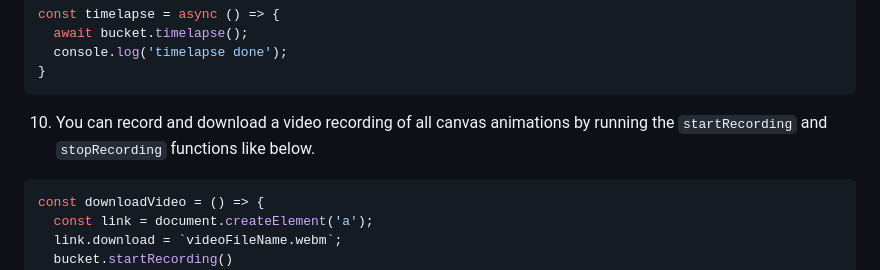
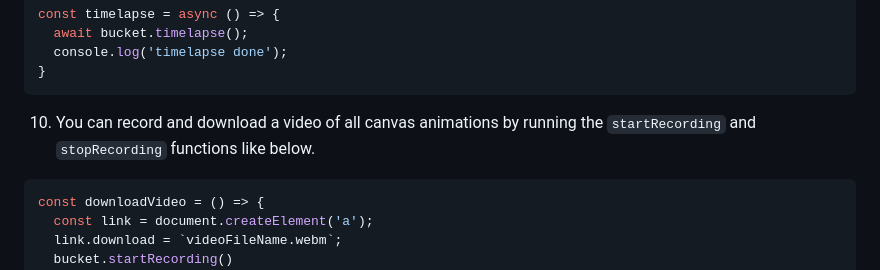
Before and after one commit to devland/waveFiller, a Markdown page: readme.md, the part around the change. Drawn GitHub-style.

````diff
--- a/readme.md
+++ b/readme.md
@@ -117,7 +117,7 @@ const timelapse = async () => {
   console.log('timelapse done');
 }
 ```
-10. You can record and download a video recording of all canvas animations by running the `startRecording` and `stopRecording` functions like below.
+10. You can record and download a video of all canvas animations by running the `startRecording` and `stopRecording` functions like below.
 ```javascript
 const downloadVideo = () => {
   const link = document.createElement('a');
````
